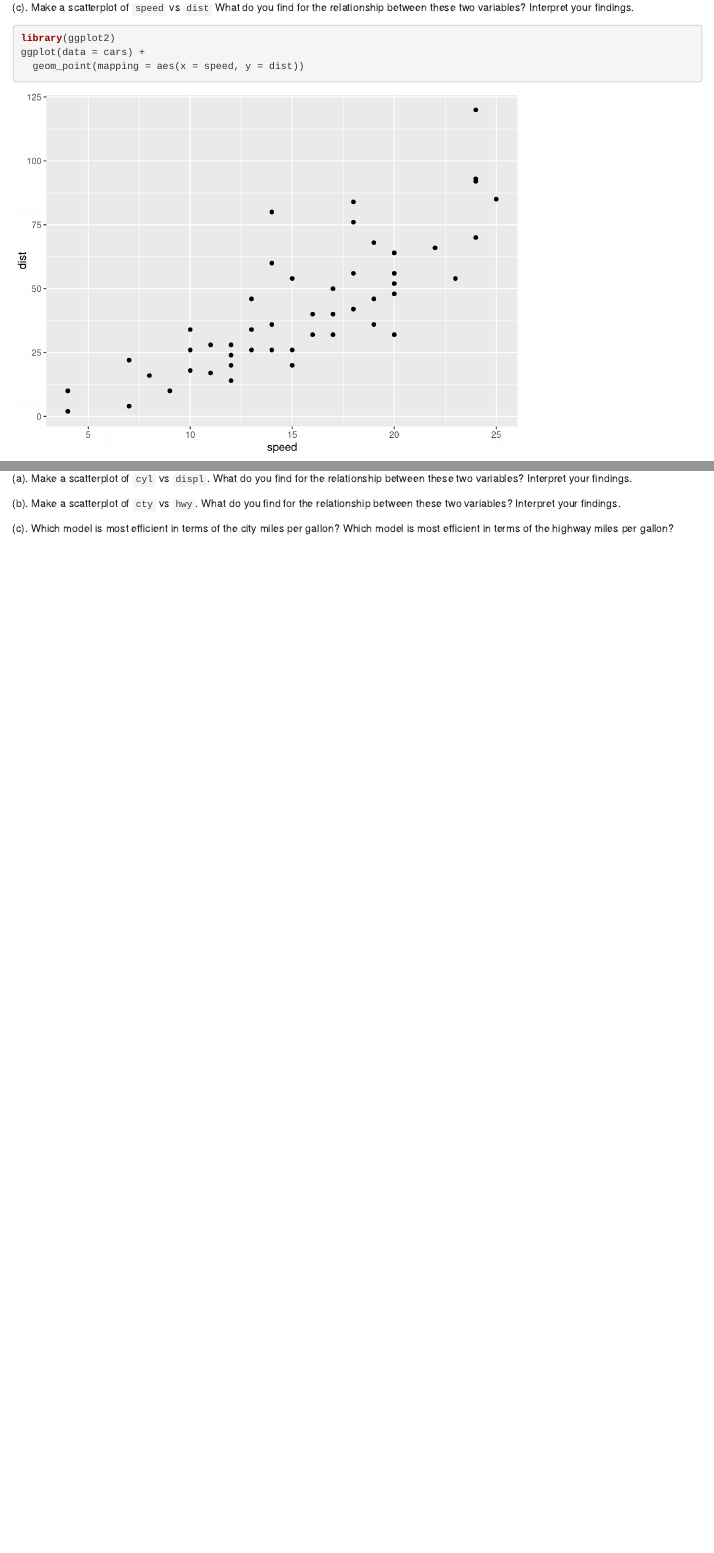
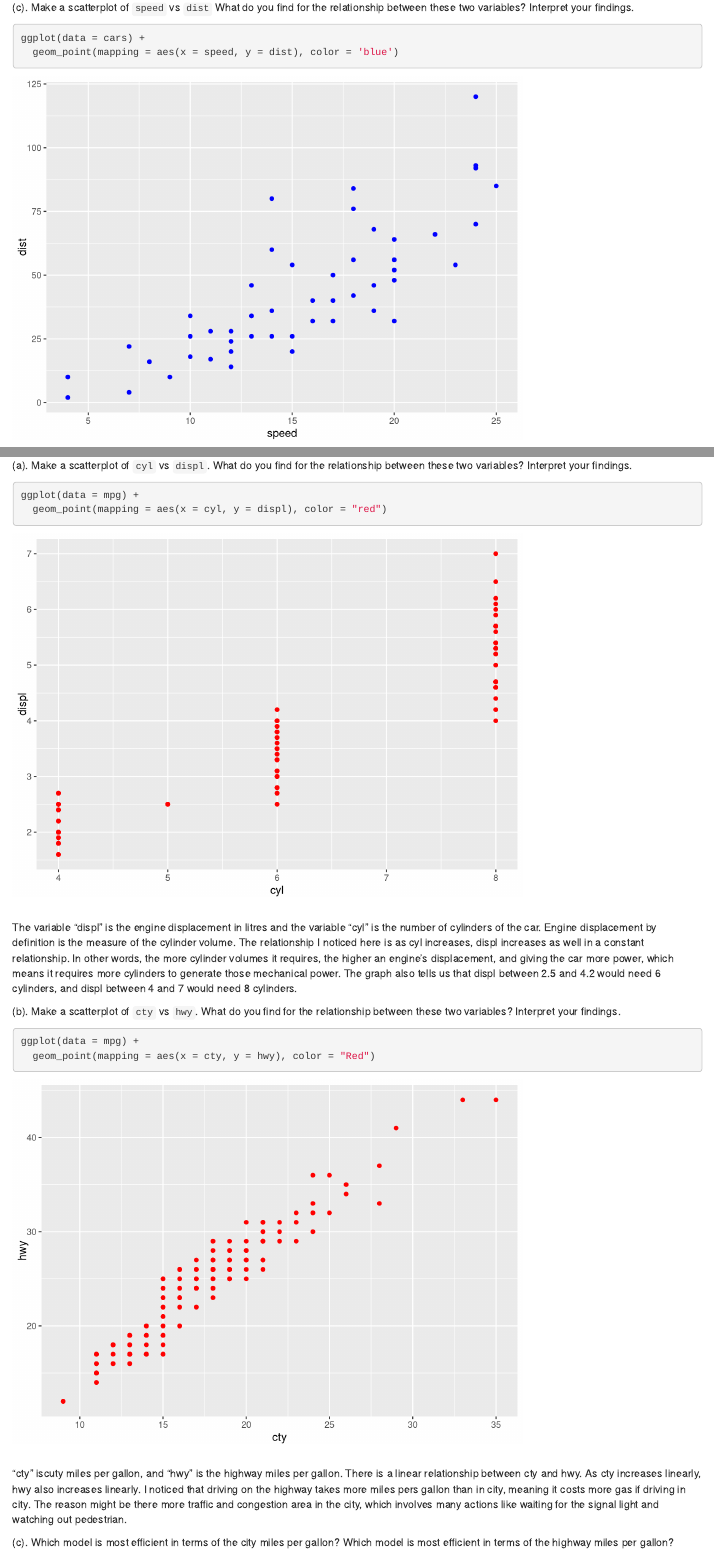
Before and after one commit to algebra2boy/PublicHealth390R, an R Markdown document (Rcode_397R/HW/HW1/HW1 Template.Rmd): the page in a window 1100 px wide, from 2510 px down before the commit and from 2540 px down after it, so that both start at the same text, and a second part further down, joined at a grey line. Rendered offline with R 4.5, knitr and Pandoc, with nearby package versions.

Commit message:
HW done - Q5.c not clear

````diff
--- a/Rcode_397R/HW/HW1/HW1 Template.Rmd
+++ b/Rcode_397R/HW/HW1/HW1 Template.Rmd
@@ -144,9 +149,8 @@ the speed and stopping distance of cars taken to stop, which were recorded in th
 
 (c). Make a scatterplot of  `speed` vs `dist`  What do you find for the relationship between these two variables? Interpret your findings.
 ```{r}
-library(ggplot2)
 ggplot(data = cars) +
-  geom_point(mapping = aes(x = speed, y = dist))
+  geom_point(mapping = aes(x = speed, y = dist), color = 'blue')
 ```
 <br>
 I noticed that as the speed of car increases, the stopping distance increases as well. In other words, it takes more distance and friction to completely stop the car's motion if the driver steps on the break. Car has more momentum if its speed is fast.
@@ -170,11 +170,26 @@ glimpse(cars_after_conversion)
 # Scatterplot of `mpg` data
 
 (a). Make a scatterplot of  `cyl` vs `displ`. What do you find for the relationship between these two variables? Interpret your findings.
-
+```{r mpg}
+ggplot(data = mpg) +
+  geom_point(mapping = aes(x = cyl, y = displ), color = "red")
+```
+<br>
+The variable "displ" is the engine displacement in litres and the variable "cyl" is the number of cylinders of the car. Engine displacement by definition is the measure of the cylinder volume. The relationship I noticed here is as cyl increases, displ increases as well in a constant relationship. In other words, the more cylinder volumes it requires, the higher an engine's displacement, and giving the car more power, which means it requires more cylinders to generate those
+mechanical power. The graph also tells us that displ between
+2.5 and 4.2 would need 6 cylinders, and displ between 4 and 7 would need 8 cylinders.
 
 (b). Make a scatterplot of  `cty` vs `hwy`.  What do you find for the relationship between these two variables? Interpret your findings.
-
-
+```{r}
+ggplot(data = mpg) +
+  geom_point(mapping = aes(x = cty, y = hwy), color = "Red")
+```
+<br>
+"cty" iscuty miles per gallon, and "hwy" is the highway miles per gallon. There is a linear relationship between cty and hwy. As cty increases linearly, hwy also increases linearly. I noticed that
+driving on the highway takes more miles pers gallon than in city, meaning it costs more gas if driving in city. The reason might be
+there more traffic and congestion area in the city, which involves
+many actions like waiting for the signal light and watching out
+pedestrian.
 
 (c). Which model is most efficient in terms of the city miles per gallon? Which model is most efficient in terms of the highway miles per gallon?
 
````
Also changed, not shown: Rcode_397R/HW/HW1/HW1-Template.html, Rcode_397R/HW/HW1/HW1 Template.Rmd (19 more changed lines).
